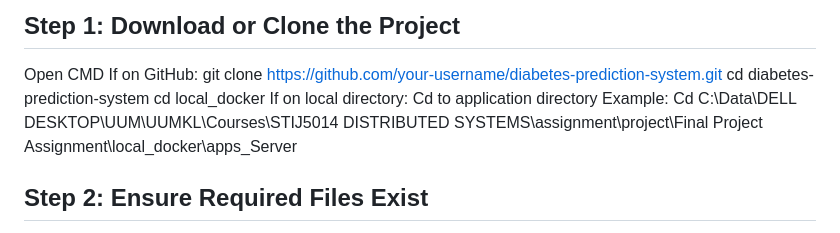
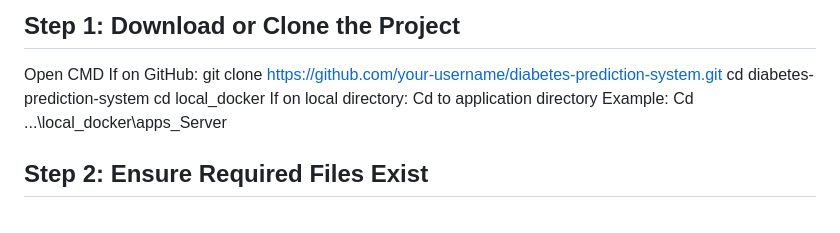
Before and after one commit to sabozakok/diabetes-prediction-system, a Markdown page: local_docker/README.md, the part around the change. GitHub-like rendering.

```diff
--- a/local_docker/README.md
+++ b/local_docker/README.md
@@ -49,7 +49,7 @@ cd local_docker
 If on local directory:
 Cd to application directory
 Example:
-Cd C:\Data\DELL DESKTOP\UUM\UUMKL\Courses\STIJ5014 DISTRIBUTED SYSTEMS\assignment\project\Final Project Assignment\local_docker\apps_Server
+Cd ...\local_docker\apps_Server
 
 Step 2: Ensure Required Files Exist
 -----------------------------------
```
